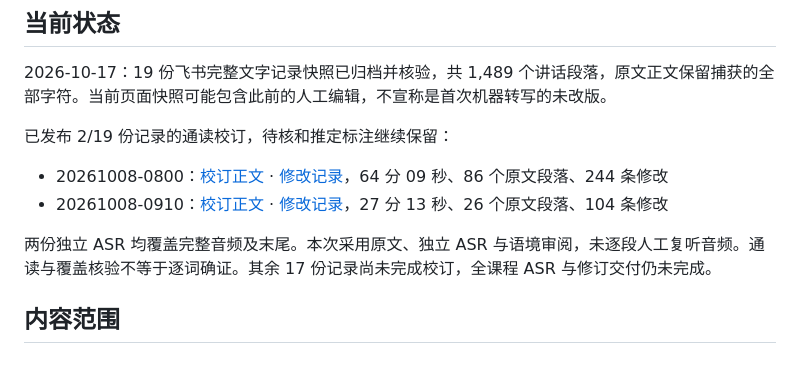
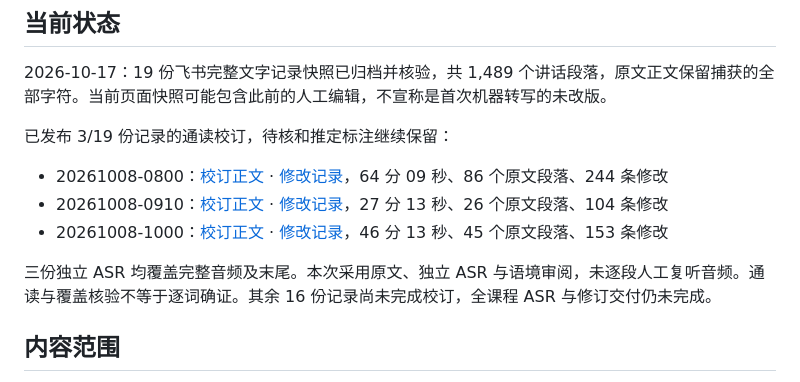
Before and after one commit to fresh-little-lemon/mobile-sensor-network-course, a Markdown page: README.md, the part around the change. GitHub-like rendering.

Commit message:
docs: report three reviewed recordings with retained uncertainties

```diff
--- a/README.md
+++ b/README.md
@@ -6,12 +6,13 @@
 
 2026-10-17：19 份飞书完整文字记录快照已归档并核验，共 1,489 个讲话段落，原文正文保留捕获的全部字符。当前页面快照可能包含此前的人工编辑，不宣称是首次机器转写的未改版。
 
-已发布 2/19 份记录的通读校订，待核和推定标注继续保留：
+已发布 3/19 份记录的通读校订，待核和推定标注继续保留：
 
 - 20261008-0800：[校订正文](revised/20261008-0800.md) · [修改记录](diffs/20261008-0800.md)，64 分 09 秒、86 个原文段落、244 条修改
 - 20261008-0910：[校订正文](revised/20261008-0910.md) · [修改记录](diffs/20261008-0910.md)，27 分 13 秒、26 个原文段落、104 条修改
+- 20261008-1000：[校订正文](revised/20261008-1000.md) · [修改记录](diffs/20261008-1000.md)，46 分 13 秒、45 个原文段落、153 条修改
 
-两份独立 ASR 均覆盖完整音频及末尾。本次采用原文、独立 ASR 与语境审阅，未逐段人工复听音频。通读与覆盖核验不等于逐词确证。其余 17 份记录尚未完成校订，全课程 ASR 与修订交付仍未完成。
+三份独立 ASR 均覆盖完整音频及末尾。本次采用原文、独立 ASR 与语境审阅，未逐段人工复听音频。通读与覆盖核验不等于逐词确证。其余 16 份记录尚未完成校订，全课程 ASR 与修订交付仍未完成。
 
 ## 内容范围
 
```
